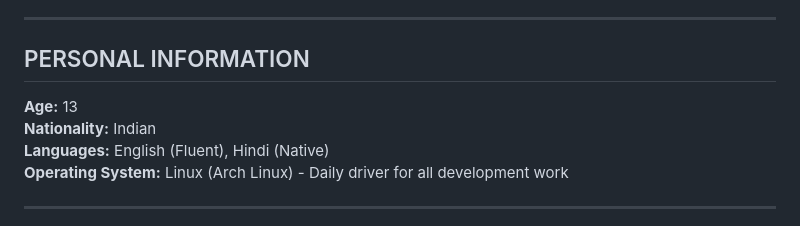
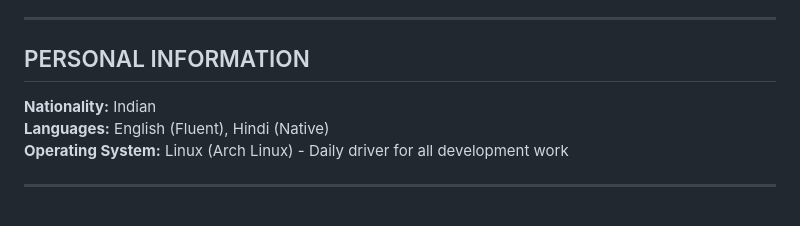
Before and after one commit to reyanshrajmishra/CV, a Markdown page: Akshit/Akshit_CV.md, the part around the change. Rendered like a GitHub page.

Commit message:
Remove age from personal information section
Removed age information from personal details.

```diff
--- a/Akshit/Akshit_CV.md
+++ b/Akshit/Akshit_CV.md
@@ -16,7 +16,6 @@
 
 ## PERSONAL INFORMATION
 
-**Age:** 13
 **Nationality:** Indian
 **Languages:** English (Fluent), Hindi (Native)
 **Operating System:** Linux (Arch Linux) - Daily driver for all development work
```
